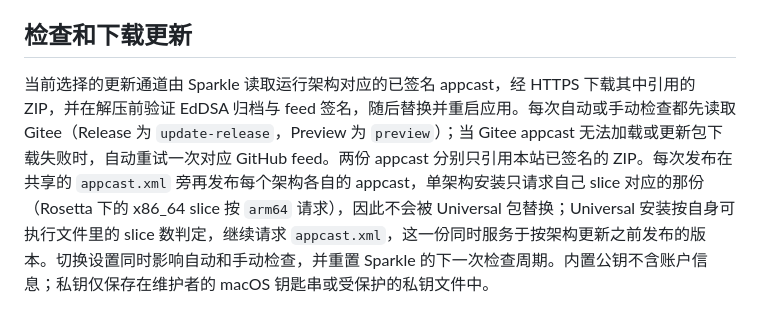
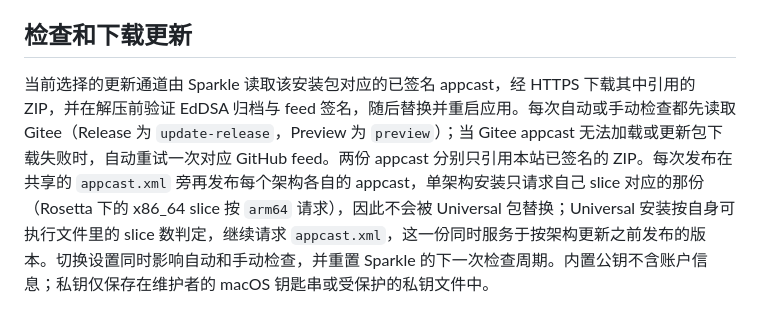
Before and after one commit to wzz6423/zisla, a Markdown page: mac/Docs/architecture.zh-CN.md, the part around the change. Drawn GitHub-style.

```diff
--- a/mac/Docs/architecture.zh-CN.md
+++ b/mac/Docs/architecture.zh-CN.md
@@ -44,4 +44,4 @@ Swift 使用 `Process.executableURL` 和参数数组启动 `yt-dlp`，URL 永远
 
 ## 检查和下载更新
 
-当前选择的更新通道由 Sparkle 读取运行架构对应的已签名 appcast，经 HTTPS 下载其中引用的 ZIP，并在解压前验证 EdDSA 归档与 feed 签名，随后替换并重启应用。每次自动或手动检查都先读取 Gitee（Release 为 `update-release`，Preview 为 `preview`）；当 Gitee appcast 无法加载或更新包下载失败时，自动重试一次对应 GitHub feed。两份 appcast 分别只引用本站已签名的 ZIP。每次发布在共享的 `appcast.xml` 旁再发布每个架构各自的 appcast，单架构安装只请求自己 slice 对应的那份（Rosetta 下的 x86_64 slice 按 `arm64` 请求），因此不会被 Universal 包替换；Universal 安装按自身可执行文件里的 slice 数判定，继续请求 `appcast.xml`，这一份同时服务于按架构更新之前发布的版本。切换设置同时影响自动和手动检查，并重置 Sparkle 的下一次检查周期。内置公钥不含账户信息；私钥仅保存在维护者的 macOS 钥匙串或受保护的私钥文件中。
+当前选择的更新通道由 Sparkle 读取该安装包对应的已签名 appcast，经 HTTPS 下载其中引用的 ZIP，并在解压前验证 EdDSA 归档与 feed 签名，随后替换并重启应用。每次自动或手动检查都先读取 Gitee（Release 为 `update-release`，Preview 为 `preview`）；当 Gitee appcast 无法加载或更新包下载失败时，自动重试一次对应 GitHub feed。两份 appcast 分别只引用本站已签名的 ZIP。每次发布在共享的 `appcast.xml` 旁再发布每个架构各自的 appcast，单架构安装只请求自己 slice 对应的那份（Rosetta 下的 x86_64 slice 按 `arm64` 请求），因此不会被 Universal 包替换；Universal 安装按自身可执行文件里的 slice 数判定，继续请求 `appcast.xml`，这一份同时服务于按架构更新之前发布的版本。切换设置同时影响自动和手动检查，并重置 Sparkle 的下一次检查周期。内置公钥不含账户信息；私钥仅保存在维护者的 macOS 钥匙串或受保护的私钥文件中。
```
Also changed, not shown: mac/Docs/architecture.md (+1 -1 lines), skills/zisla-release/SKILL.md (+1 -1 lines).
